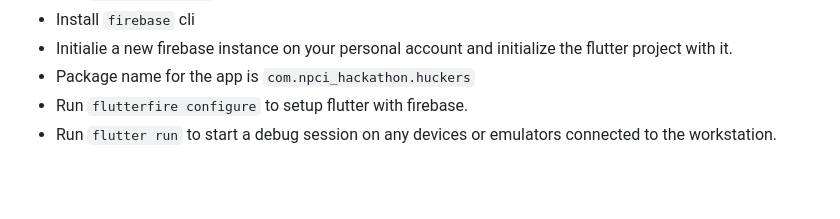
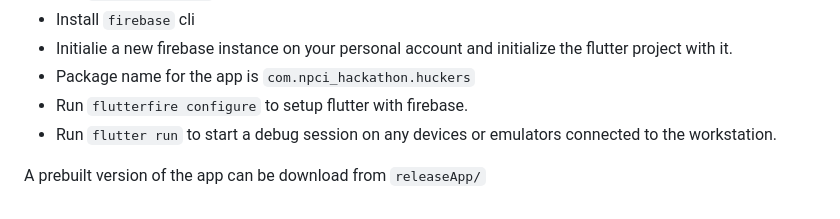
Before and after one commit to rayanry9/NPCI-Hackathon, a Markdown page: README.md, the part around the change. Drawn GitHub-style; blank space fills up the shorter version.

````diff
--- a/README.md
+++ b/README.md
@@ -85,3 +85,5 @@ The notifications at the top of the app show all of the requests made by custome
 - Package name for the app is `com.npci_hackathon.huckers`
 - Run ```flutterfire configure``` to setup flutter with firebase.
 - Run ```flutter run``` to start a debug session on any devices or emulators connected to the workstation.
+
+A prebuilt version of the app can be download from ```releaseApp/```
````
